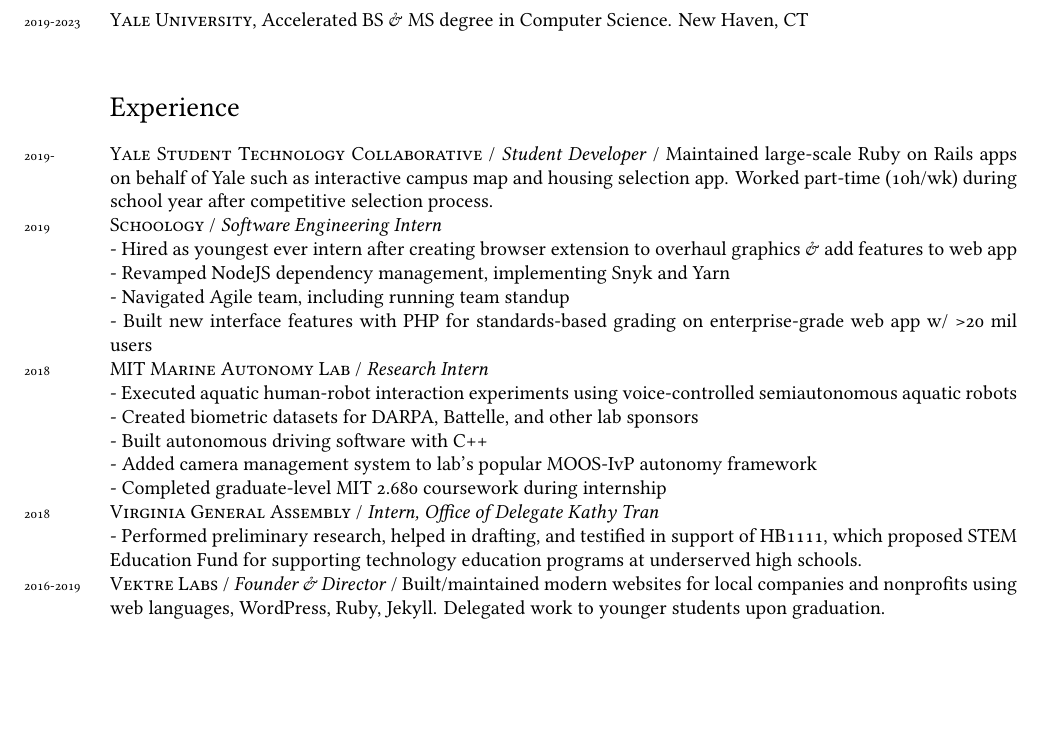
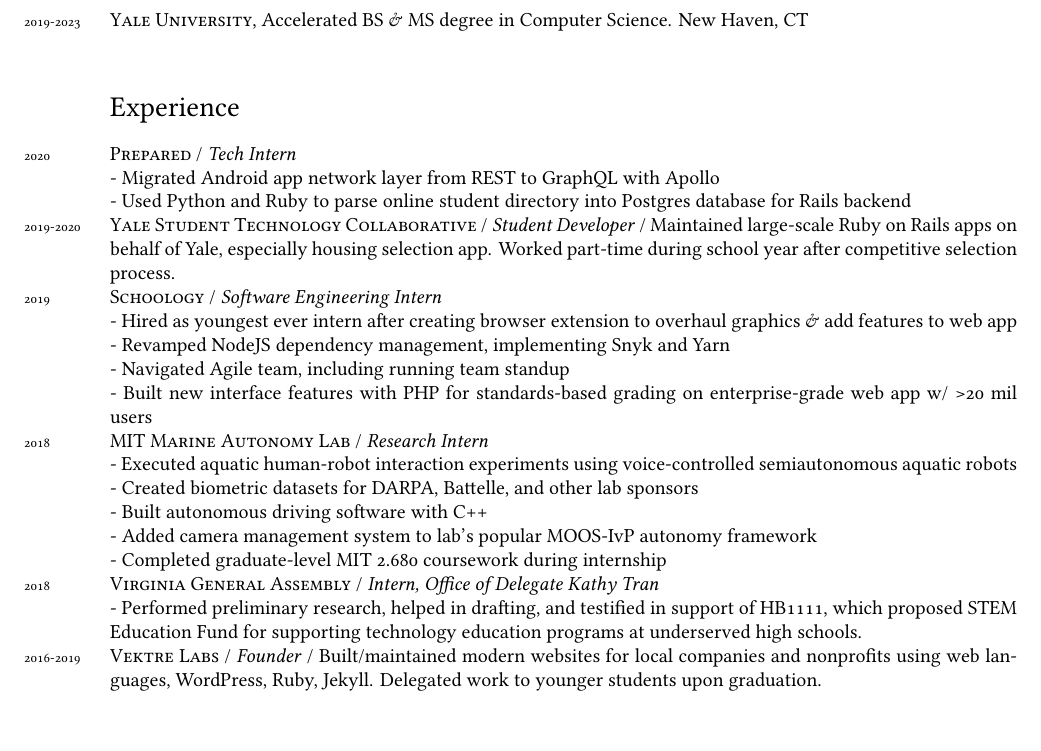
Before and after one commit to ErikBoesen/erikboesen.github.io, a LaTeX CV (resume.tex): part of the page before the commit and part of page 1 of 2 after it, cut so that both start at the same text, the shorter picture padded with empty space. Compiled offline with XeLaTeX.

Commit message:
Add Prepared to resume

```diff
--- a/resume.tex
+++ b/resume.tex
@@ -53,7 +53,10 @@
 \years{2019-2023}\textsc{Yale University}, Accelerated BS \& MS degree in Computer Science. New Haven, CT\\
 
 \section*{Experience}
-\years{2019-}\textsc{Yale Student Technology Collaborative} / \textit{Student Developer} /  Maintained large-scale Ruby on Rails apps on behalf of Yale such as interactive campus map and housing selection app. Worked part-time (10h/wk) during school year after competitive selection process.\\
+\years{2020}\textsc{Prepared} / \textit{Tech Intern}\\
+- Migrated Android app network layer from REST to GraphQL with Apollo\\
+- Used Python and Ruby to parse online student directory into Postgres database for Rails backend\\
+\years{2019-2020}\textsc{Yale Student Technology Collaborative} / \textit{Student Developer} / Maintained large-scale Ruby on Rails apps on behalf of Yale, especially housing selection app. Worked part-time during school year after competitive selection process.\\
 \years{2019}\textsc{Schoology} / \textit{Software Engineering Intern}\\
 - Hired as youngest ever intern after creating browser extension to overhaul graphics \& add features to web app\\
 - Revamped NodeJS dependency management, implementing Snyk and Yarn\\
@@ -67,7 +70,7 @@
 - Completed graduate-level MIT 2.680 coursework during internship\\
 \years{2018}\textsc{Virginia General Assembly} / \textit{Intern, Office of Delegate Kathy Tran}\\
 - Performed preliminary research, helped in drafting, and testified in support of HB1111, which proposed STEM Education Fund for supporting technology education programs at underserved high schools.\\
-\years{2016-2019}\textsc{Vektre Labs} / \textit{Founder \& Director} / Built/maintained modern websites for local companies and nonprofits using web languages, WordPress, Ruby, Jekyll. Delegated work to younger students upon graduation.\\
+\years{2016-2019}\textsc{Vektre Labs} / \textit{Founder} / Built/maintained modern websites for local companies and nonprofits using web languages, WordPress, Ruby, Jekyll. Delegated work to younger students upon graduation.\\
 
 \section*{Projects}
 \years{2016-}\textsc{Open Source} / >300 repositories, >16,000 commits. See \href{https://github.com/ErikBoesen}{github.com/ErikBoesen}, \href{https://github.com/frc1418}{github.com/frc1418}\\
```
